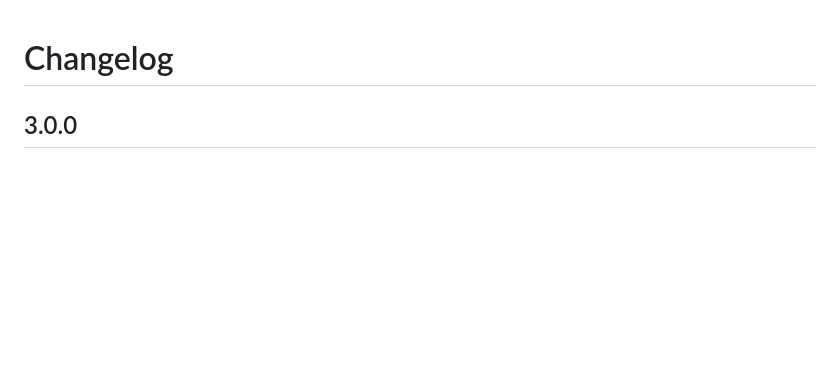
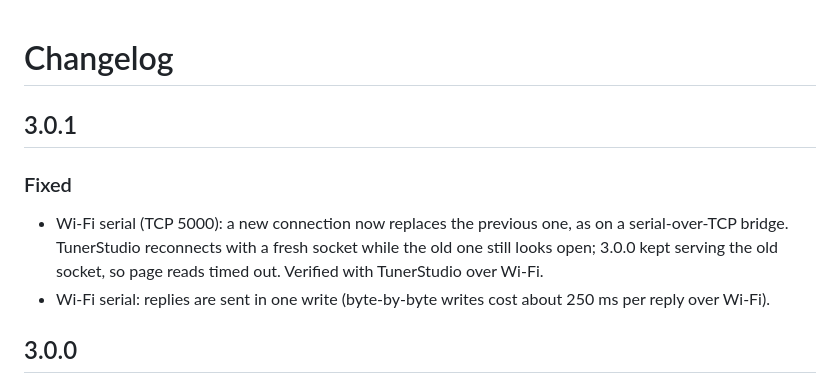
Before and after one commit to askrejans/speeduino-serial-sim, a Markdown page: CHANGELOG.md, the part around the change. Drawn GitHub-style; blank space fills up the shorter version.

```diff
--- a/CHANGELOG.md
+++ b/CHANGELOG.md
@@ -1,4 +1,14 @@
 # Changelog
+
+## 3.0.1
+
+### Fixed
+- Wi-Fi serial (TCP 5000): a new connection now replaces the previous one, as
+  on a serial-over-TCP bridge. TunerStudio reconnects with a fresh socket
+  while the old one still looks open; 3.0.0 kept serving the old socket, so
+  page reads timed out. Verified with TunerStudio over Wi-Fi.
+- Wi-Fi serial: replies are sent in one write (byte-by-byte writes cost about
+  250 ms per reply over Wi-Fi).
 
 ## 3.0.0
 
```
Also changed, not shown: README.md (+14 -0 lines), TECHNICAL.md (+2 -1 lines), docs/screenshots/control.jpg (added), docs/screenshots/dash.jpg (added), docs/screenshots/engine.jpg (added), docs/screenshots/system.jpg (added), docs/screenshots/track.jpg (added), 3 other files.
